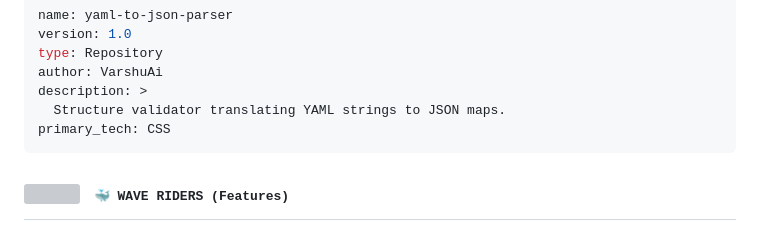
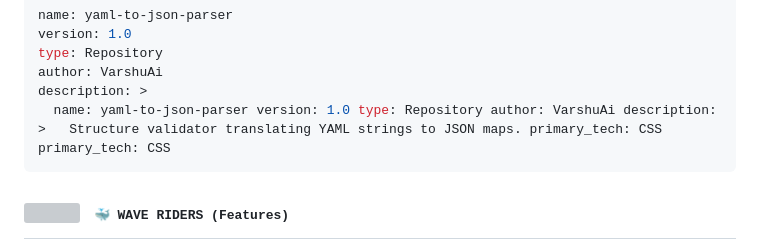
Before and after one commit to VarshuAi/yaml-to-json-parser, a Markdown page: README.md, the part around the change. Rendered like a GitHub page; grey boxes are pictures that could not be loaded.

````diff
--- a/README.md
+++ b/README.md
@@ -38,7 +38,7 @@ version: 1.0
 type: Repository
 author: VarshuAi
 description: >
-  Structure validator translating YAML strings to JSON maps.
+  name: yaml-to-json-parser version: 1.0 type: Repository author: VarshuAi description: >   Structure validator translating YAML strings to JSON maps. primary_tech: CSS
 primary_tech: CSS
 ```
 
````
